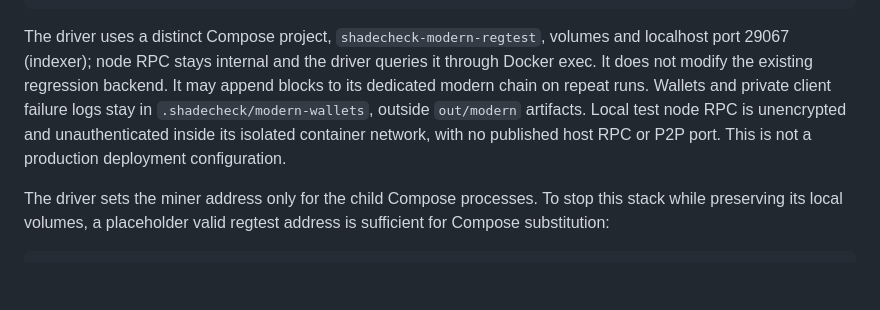
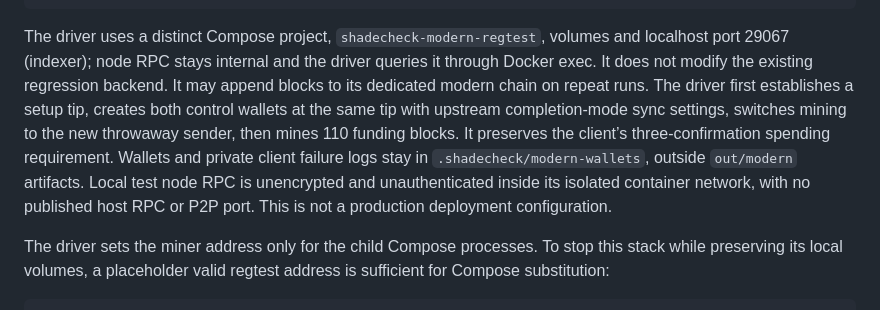
Before and after one commit to 0xaje/ShadeCheck-, a Markdown page: docs/modern-wallet.md, the part around the change. Rendered like a GitHub page; blank space fills up the shorter version.

````diff
--- a/docs/modern-wallet.md
+++ b/docs/modern-wallet.md
@@ -38,7 +38,7 @@ cd ../ShadeCheck-
 python scripts/modern_wallet.py --source ../shadecheck-modern-zingo
 ```
 
-The driver uses a distinct Compose project, `shadecheck-modern-regtest`, volumes and localhost port 29067 (indexer); node RPC stays internal and the driver queries it through Docker exec. It does not modify the existing regression backend. It may append blocks to its dedicated modern chain on repeat runs. Wallets and private client failure logs stay in `.shadecheck/modern-wallets`, outside `out/modern` artifacts. Local test node RPC is unencrypted and unauthenticated inside its isolated container network, with no published host RPC or P2P port. This is not a production deployment configuration.
+The driver uses a distinct Compose project, `shadecheck-modern-regtest`, volumes and localhost port 29067 (indexer); node RPC stays internal and the driver queries it through Docker exec. It does not modify the existing regression backend. It may append blocks to its dedicated modern chain on repeat runs. The driver first establishes a setup tip, creates both control wallets at the same tip with upstream completion-mode sync settings, switches mining to the new throwaway sender, then mines 110 funding blocks. It preserves the client’s three-confirmation spending requirement. Wallets and private client failure logs stay in `.shadecheck/modern-wallets`, outside `out/modern` artifacts. Local test node RPC is unencrypted and unauthenticated inside its isolated container network, with no published host RPC or P2P port. This is not a production deployment configuration.
 
 The driver sets the miner address only for the child Compose processes. To stop this stack while preserving its local volumes, a placeholder valid regtest address is sufficient for Compose substitution:
 
````
Also changed, not shown: README.md (+1 -1 lines), docs/RELEASE_VALIDATION.md (+15 -1 lines).
